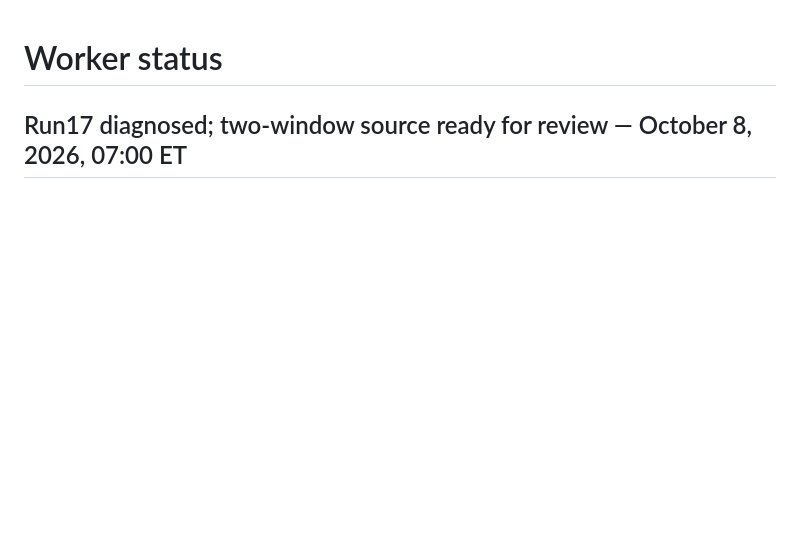
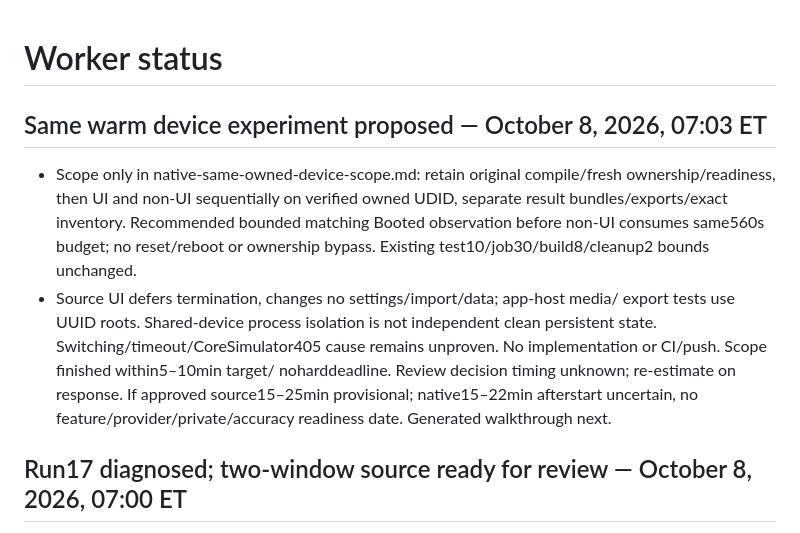
Before and after one commit to mmoore950/powerlifting-app, a Markdown page: docs/status.md, the part around the change. Rendered like a GitHub page; blank space fills up the shorter version.

Commit message:
Scope sequential native tests on one verified warm owned simulator

```diff
--- a/docs/status.md
+++ b/docs/status.md
@@ -1,4 +1,19 @@
 # Worker status
+
+## Same warm device experiment proposed — October 8, 2026, 07:03 ET
+
+- Scope only in native-same-owned-device-scope.md: retain original compile/fresh
+  ownership/readiness, then UI and non-UI sequentially on verified owned UDID,
+  separate result bundles/exports/exact inventory. Recommended bounded matching
+  Booted observation before non-UI consumes same560s budget; no reset/reboot or
+  ownership bypass. Existing test10/job30/build8/cleanup2 bounds unchanged.
+- Source UI defers termination, changes no settings/import/data; app-host media/
+  export tests use UUID roots. Shared-device process isolation is not independent
+  clean persistent state. Switching/timeout/CoreSimulator405 cause remains
+  unproven. No implementation or CI/push. Scope finished within5–10min target/
+  noharddeadline. Review decision timing unknown; re-estimate on response.
+  If approved source15–25min provisional; native15–22min afterstart uncertain,
+  no feature/provider/private/accuracy readiness date. Generated walkthrough next.
 
 ## Run17 diagnosed; two-window source ready for review — October 8, 2026, 07:00 ET
 
```
Also changed, not shown: docs/native-same-owned-device-scope.md (added, +84 -0 lines).
